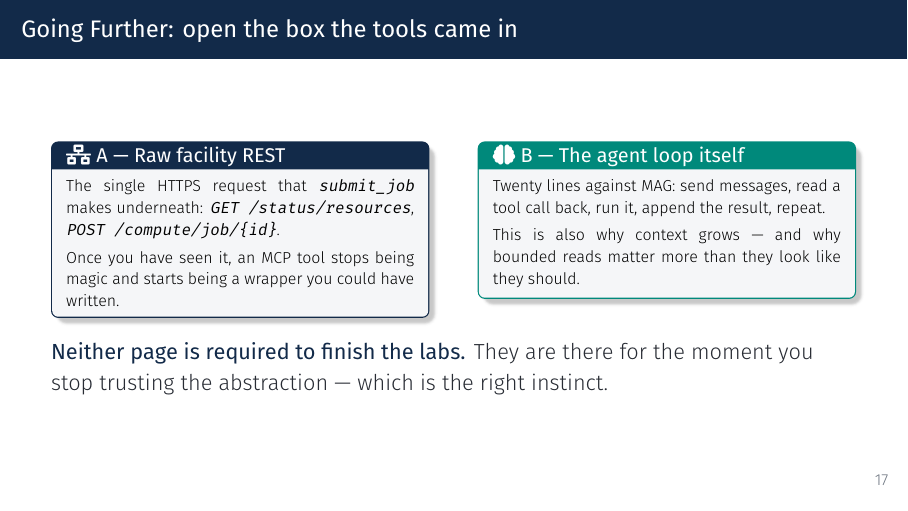
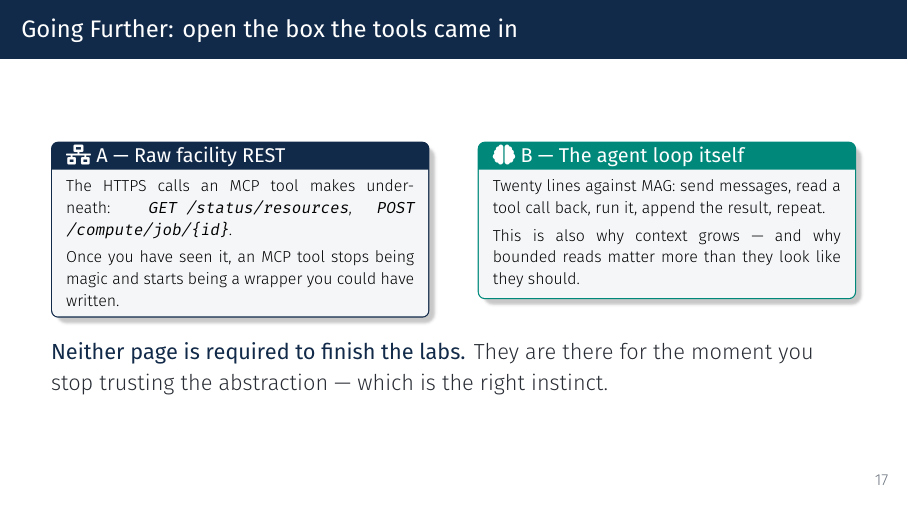
Before and after one commit to zhenghh04/amsc_agentic_ai, LaTeX slides (slides/amsc_agentic_ai_handson.tex): page 21 of 23. Compiled offline with XeLaTeX.

Commit message:
slides: address round-1 review nits
N1: the "Going Further" frame claimed submit_job makes a "single HTTPS
request" and then listed two. It also misattributed GET /status/resources,
which submit_job never calls — that is get_system_status. Reattributed the
calls to the MCP tool layer generally instead of to submit_job.

N2: make handson did not rebuild when logos/trinity_logo.pdf changed. Added
it as a prerequisite via $(wildcard logos/*.pdf) rather than literally:
\decklogo guards the logo with \IfFileExists and falls back to a text
lockup, so the deck must still build when the asset is absent. A literal
prerequisite would turn that fallback into "No rule to make target".

Verified: builds clean (23 pages, no errors, no overfull); no-ops when
nothing changed; rebuilds on `touch logos/trinity_logo.pdf`; and still
builds 23 pages with the logo moved away.

```diff
--- a/slides/amsc_agentic_ai_handson.tex
+++ b/slides/amsc_agentic_ai_handson.tex
@@ -740,7 +740,7 @@ get_result(task_id=...)
     \begin{column}{0.47\textwidth}
       \begin{featbox}{labnavy}{\faNetworkWired\ A --- Raw facility REST}
         \scriptsize
-        The single HTTPS request that \texttt{submit\_job} makes underneath:
+        The HTTPS calls an MCP tool makes underneath:
         \texttt{GET /status/resources}, \texttt{POST /compute/job/\{id\}}.
         \vspace{3pt}
         \par Once you have seen it, an MCP tool stops being magic and starts
```
Also changed, not shown: slides/Makefile.
